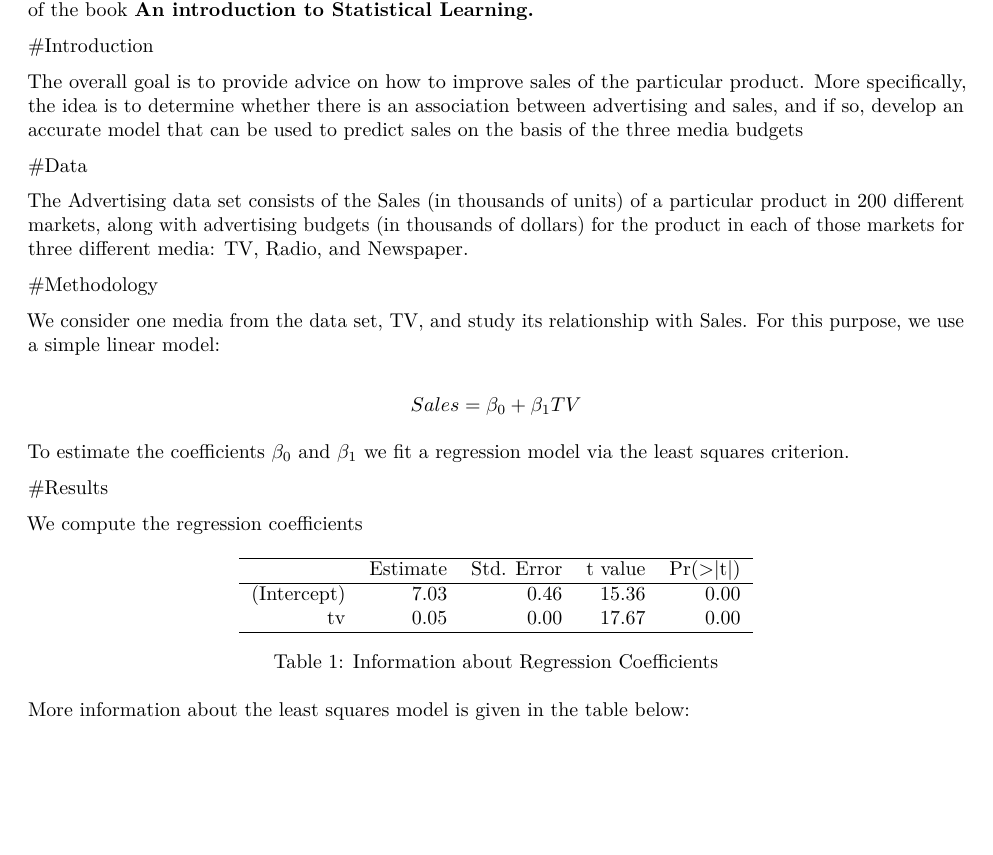
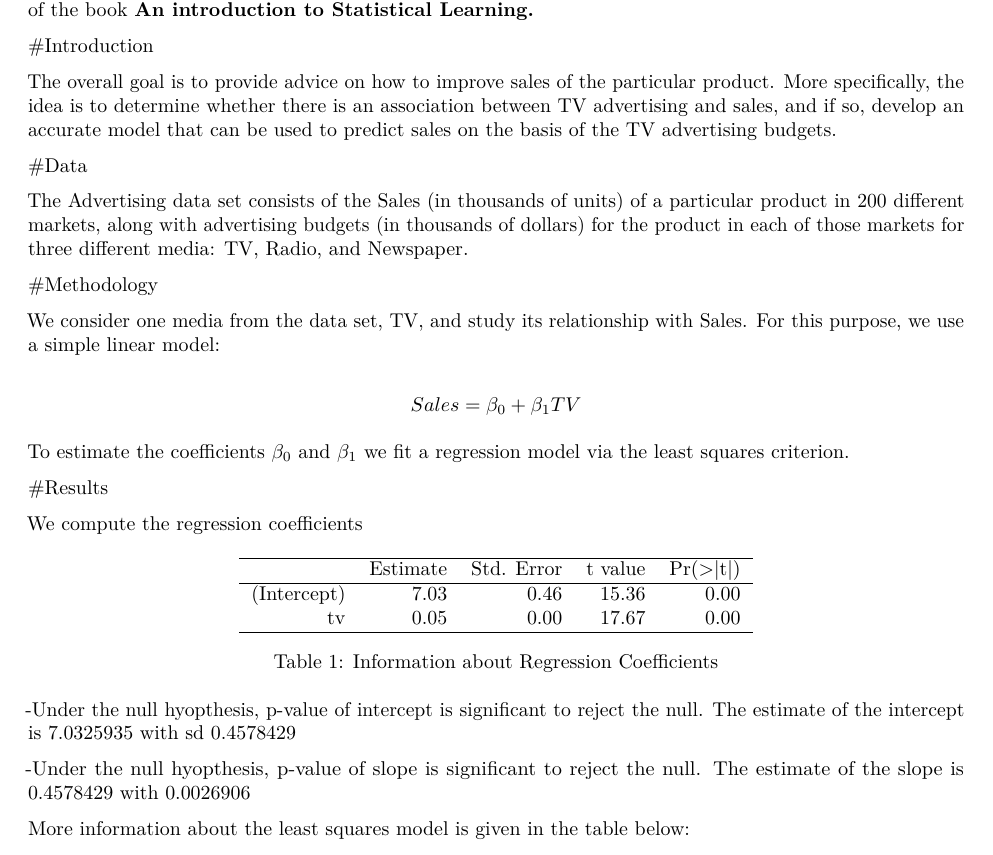
Before and after one commit to prokok/stat159-fall2016-hw02, an R Markdown document (report/report.Rmd): part of page 1 of 2 before the commit and part of page 1 of 3 after it, cut so that both start at the same text, the shorter picture padded with empty space. Rendered offline with R 4.5, knitr and Pandoc, then LaTeX, with nearby package versions.

Commit message:
editing report.Rmd

````diff
--- a/report/report.Rmd
+++ b/report/report.Rmd
@@ -21,15 +21,12 @@ In this report, I will reproduce the main results displayed in section 3.1 *Simp
 #Introduction
 
 The overall goal is to provide advice on how to improve sales of the particular product. More specifically,
-the idea is to determine whether there is an association between advertising and sales, and if so, develop an
-accurate model that can be used to predict sales on the basis of the three media budgets
+the idea is to determine whether there is an association between TV advertising and sales, and if so, develop an accurate model that can be used to predict sales on the basis of the TV advertising budgets.
 
 
 #Data
 
-The Advertising data set consists of the Sales (in thousands of units) of a particular product in 200 different
-markets, along with advertising budgets (in thousands of dollars) for the product in each of those markets for
-three different media: TV, Radio, and Newspaper.
+The Advertising data set consists of the Sales (in thousands of units) of a particular product in 200 different markets, along with advertising budgets (in thousands of dollars) for the product in each of those markets for three different media: TV, Radio, and Newspaper.
 
 
 
@@ -55,6 +52,10 @@ print(sum_table, comment=FALSE, type = "latex")
 ```
 
 
+-Under the null hyopthesis, p-value of intercept is significant to reject the null. The estimate of the intercept is `r sum_reg$coefficients[1,1]` with sd `r sum_reg$coefficients[1,2]`
+
+-Under the null hyopthesis, p-value of slope is significant to reject the null. The estimate of the slope is `r sum_reg$coefficients[1,2]` with `r sum_reg$coefficients[2,2]`
+
 
 More information about the least squares model is given in the table below:
 
````
Also changed, not shown: report/report.html (deleted).
